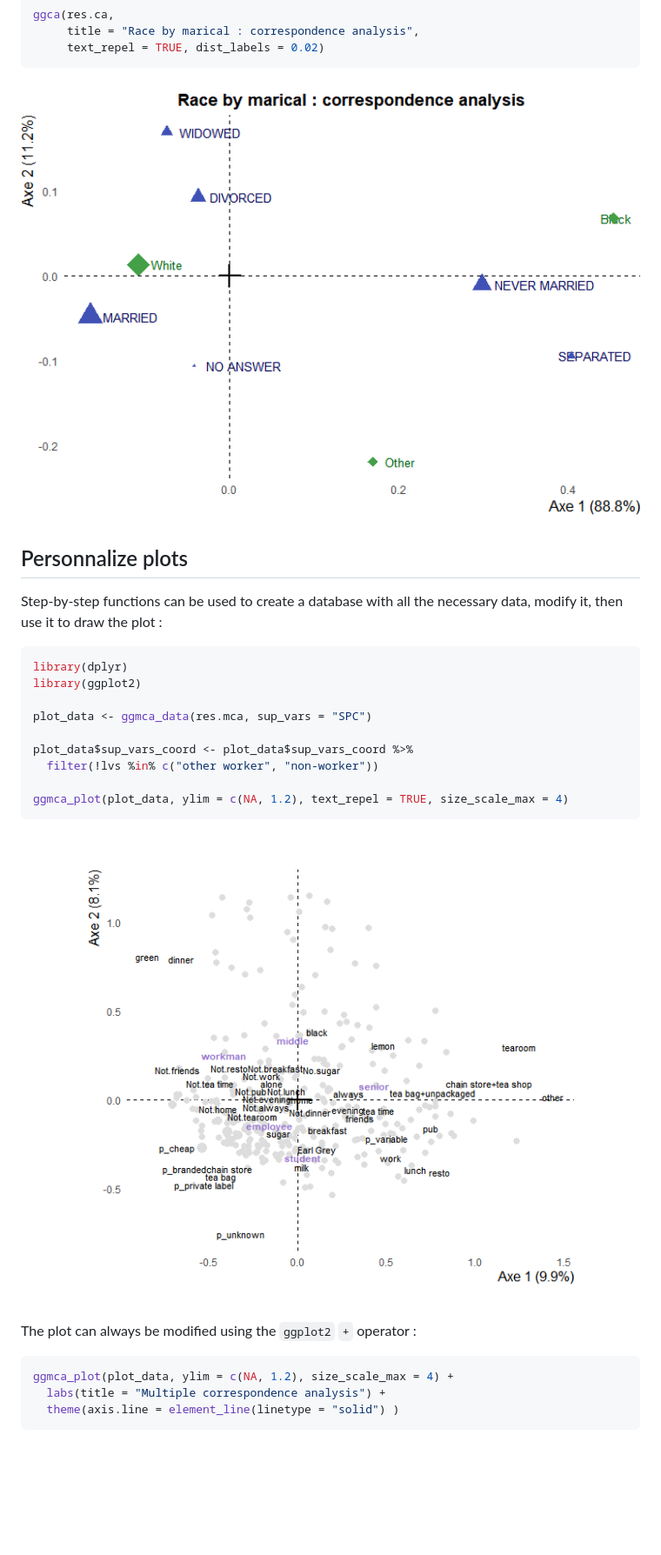
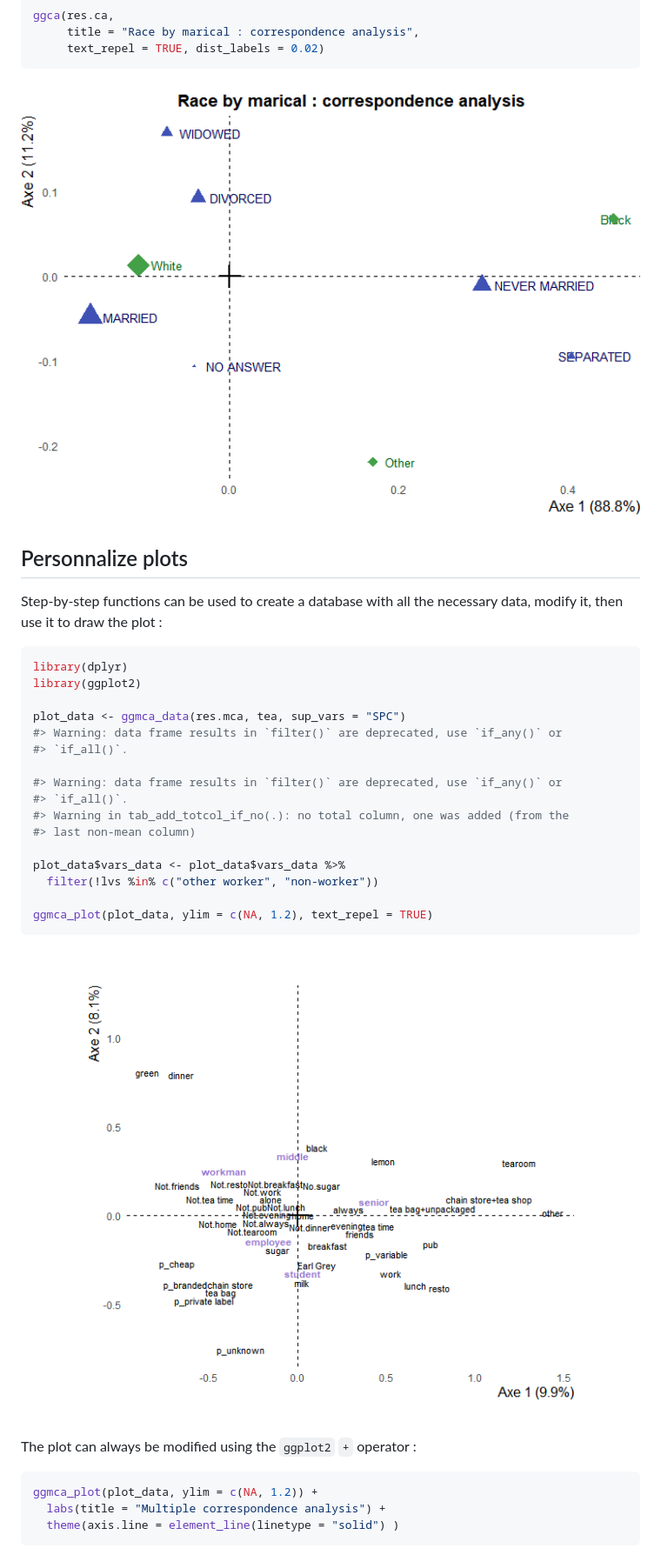
Before and after one commit to BriceNocenti/ggfacto, a Markdown page: README.md, the part around the change printed below. Shown: that part at 87% size. GitHub-like rendering; pictures changed too: man/figures/README-unnamed-chunk-8-1.png, man/figures/README-unnamed-chunk-9-1.png; blank space fills up the shorter version.

````diff
--- a/README.md
+++ b/README.md
@@ -114,7 +266,7 @@ ggca(res.ca,
      text_repel = TRUE, dist_labels = 0.02)
 ```
 
-<img src="man/figures/README-unnamed-chunk-7-1.png" width="100%" />
+<img src="man/figures/README-unnamed-chunk-8-1.png" width="100%" />
 
 ## Personnalize plots
 
@@ -125,20 +277,27 @@ necessary data, modify it, then use it to draw the plot :
 library(dplyr)
 library(ggplot2)
 
-plot_data <- ggmca_data(res.mca, sup_vars = "SPC")
+plot_data <- ggmca_data(res.mca, tea, sup_vars = "SPC")
+#> Warning: data frame results in `filter()` are deprecated, use `if_any()` or
+#> `if_all()`.
 
-plot_data$sup_vars_coord <- plot_data$sup_vars_coord %>%
+#> Warning: data frame results in `filter()` are deprecated, use `if_any()` or
+#> `if_all()`.
+#> Warning in tab_add_totcol_if_no(.): no total column, one was added (from the
+#> last non-mean column)
+
+plot_data$vars_data <- plot_data$vars_data %>%
   filter(!lvs %in% c("other worker", "non-worker"))
 
-ggmca_plot(plot_data, ylim = c(NA, 1.2), text_repel = TRUE, size_scale_max = 4)
+ggmca_plot(plot_data, ylim = c(NA, 1.2), text_repel = TRUE)
 ```
 
-<img src="man/figures/README-unnamed-chunk-8-1.png" width="100%" />
+<img src="man/figures/README-unnamed-chunk-9-1.png" width="100%" />
 
 The plot can always be modified using the `ggplot2` `+` operator :
 
 ``` r
-ggmca_plot(plot_data, ylim = c(NA, 1.2), size_scale_max = 4) +
+ggmca_plot(plot_data, ylim = c(NA, 1.2)) +
   labs(title = "Multiple correspondence analysis") +
   theme(axis.line = element_line(linetype = "solid") )
 ```
````
Also changed, not shown: other parts of README.md (+170 -18 lines), man/figures/README-unnamed-chunk-10-1.png, man/figures/README-unnamed-chunk-11-1.png, man/figures/README-unnamed-chunk-5-1.png, man/figures/README-unnamed-chunk-6-1.png (added), 7 other files.
